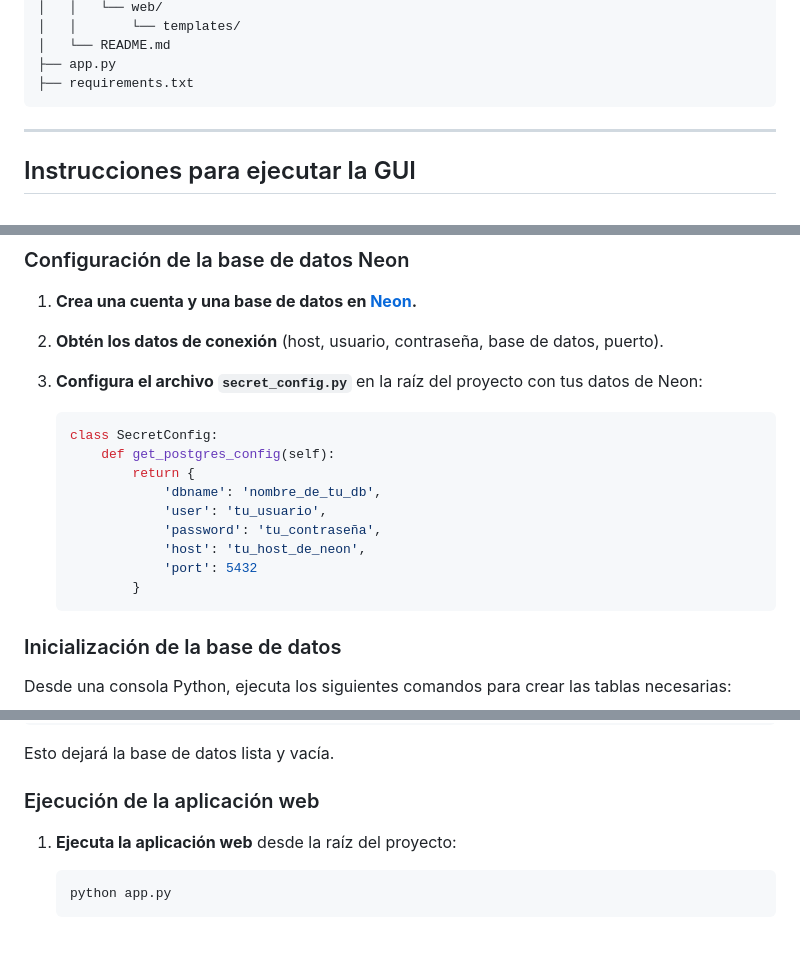
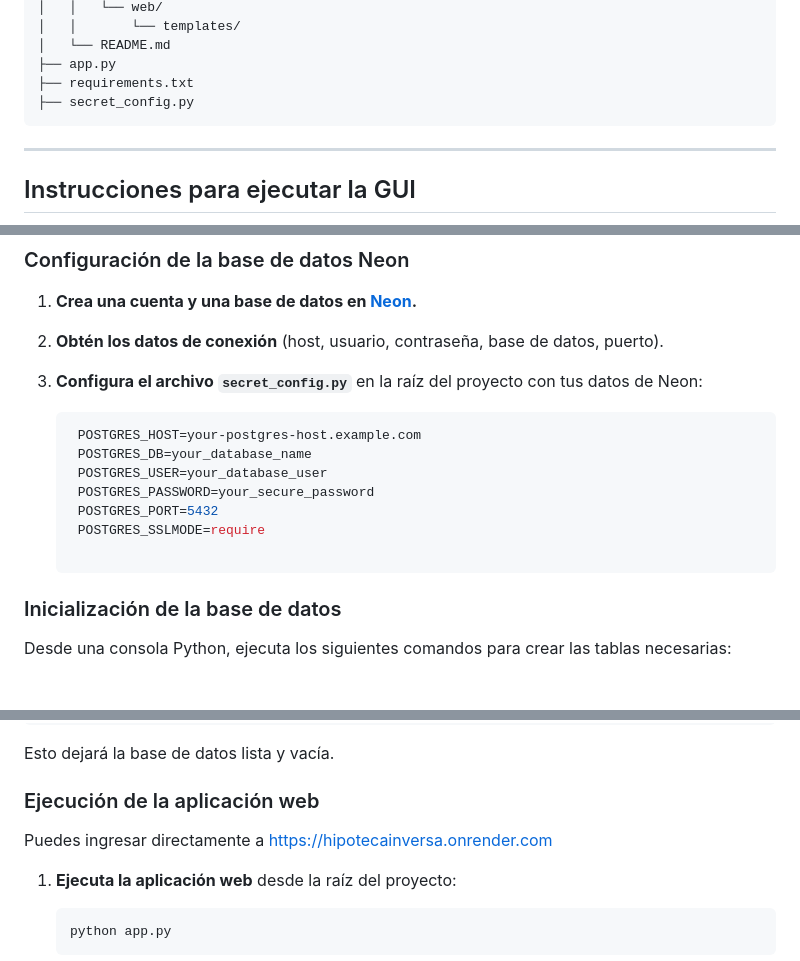
Before and after one commit to sanma613/HipotecaInversa, a Markdown page: README.md, 3 parts joined by grey strips. Rendered like a GitHub page; blank space fills up the shorter version.

````diff
--- a/README.md
+++ b/README.md
@@ -72,6 +72,7 @@ HipotecaInversa/
 │   └── README.md
 ├── app.py
 ├── requirements.txt
+├── secret_config.py
 ```
 
 ---
@@ -122,15 +123,13 @@ HipotecaInversa/
 3. **Configura el archivo `secret_config.py`** en la raíz del proyecto con tus datos de Neon:
 
    ```python
-   class SecretConfig:
-       def get_postgres_config(self):
-           return {
-               'dbname': 'nombre_de_tu_db',
-               'user': 'tu_usuario',
-               'password': 'tu_contraseña',
-               'host': 'tu_host_de_neon',
-               'port': 5432
-           }
+    POSTGRES_HOST=your-postgres-host.example.com
+    POSTGRES_DB=your_database_name
+    POSTGRES_USER=your_database_user
+    POSTGRES_PASSWORD=your_secure_password
+    POSTGRES_PORT=5432
+    POSTGRES_SSLMODE=require
+
    ```
 
 ### Inicialización de la base de datos
@@ -153,6 +152,8 @@ Esto dejará la base de datos lista y vacía.
 
 ### Ejecución de la aplicación web
 
+Puedes ingresar directamente a [https://hipotecainversa.onrender.com](https://hipotecainversa.onrender.com)
+
 1. **Ejecuta la aplicación web** desde la raíz del proyecto:
 
    ```bash
````
